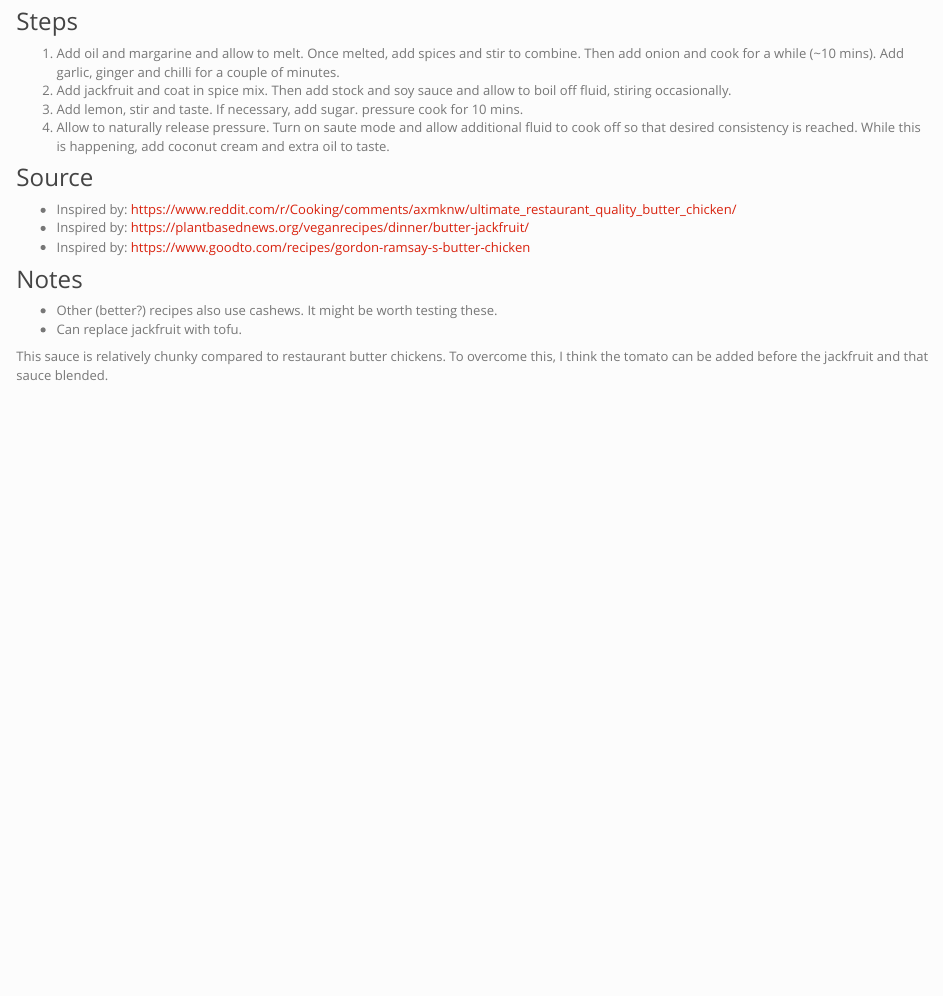
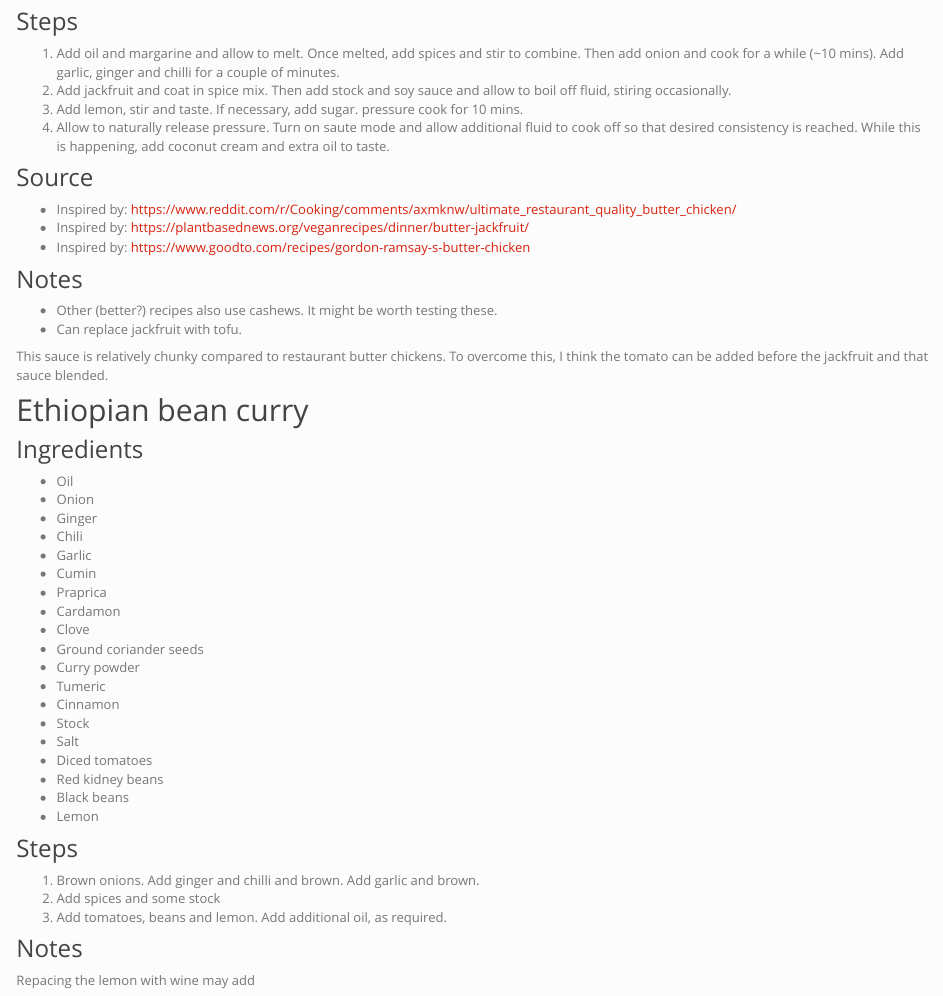
Before and after one commit to ethrya/cookbook, an R Markdown document (curry.Rmd): the page in a window 1100 px wide, from 1950 px down. Rendered offline with R 4.5, knitr and Pandoc, with nearby package versions; badge pictures from the web are left out.

Commit message:
Add ethiopian curry

```diff
--- a/curry.Rmd
+++ b/curry.Rmd
@@ -126,3 +126,40 @@ Note: * s indicates relative amount (* a little, ** some, *** plenty).
 - Can replace jackfruit with tofu.
 
 This sauce is relatively chunky compared to restaurant butter chickens. To overcome this, I think the tomato can be added before the jackfruit and that sauce blended.
+
+
+## Ethiopian bean curry
+
+[![Lifecycle: experimental](https://img.shields.io/badge/lifecycle-experimental-orange.svg)](https://www.tidyverse.org/lifecycle/#experimental)
+
+### Ingredients
+
+- Oil
+- Onion
+- Ginger
+- Chili
+- Garlic
+- Cumin
+- Praprica
+- Cardamon
+- Clove
+- Ground coriander seeds
+- Curry powder
+- Tumeric
+- Cinnamon
+- Stock
+- Salt
+- Diced tomatoes
+- Red kidney beans
+- Black beans
+- Lemon
+
+
+### Steps
+
+1. Brown onions. Add ginger and chilli and brown. Add garlic and brown.
+1. Add spices and some stock
+1. Add tomatoes, beans and lemon. Add additional oil, as required.
+
+### Notes
+Repacing the lemon with wine may add
```
Also changed, not shown: pasta.Rmd (+7 -2 lines), 4 other files.
